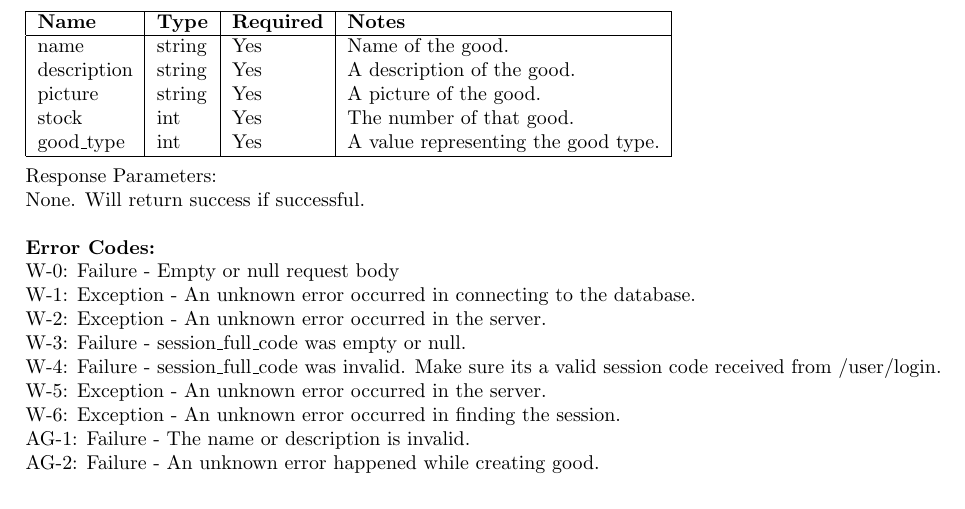
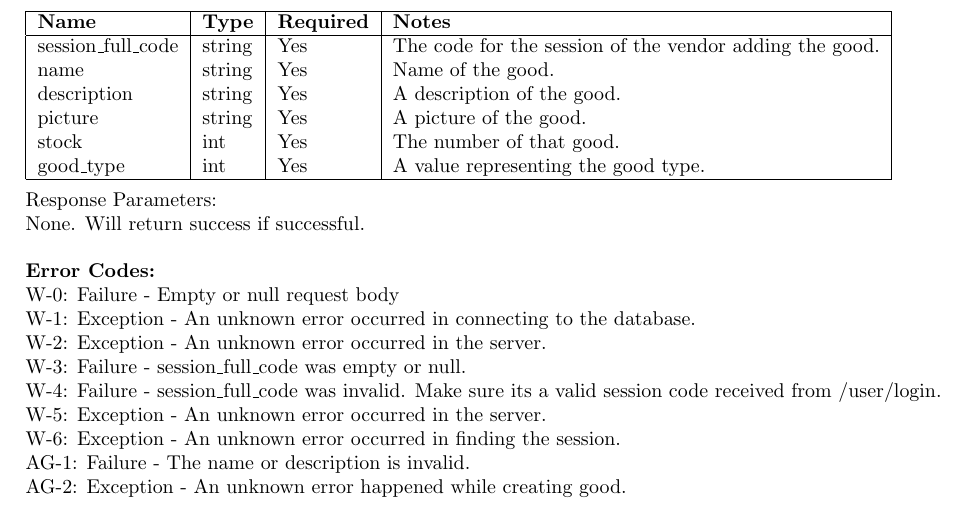
Before and after one commit to qi116/iOSApp, a LaTeX document (purdue-farmers-market-backend/API-Docs/ApiDocumentation.tex): part of page 7 of 7, cut so that both start at the same text. Compiled offline with pdfLaTeX.

Commit message:
Update Docs

```diff
--- a/purdue-farmers-market-backend/API-Docs/ApiDocumentation.tex
+++ b/purdue-farmers-market-backend/API-Docs/ApiDocumentation.tex
@@ -421,6 +421,7 @@ Request Parameters:
 \hline
 \textbf{Name} & \textbf{Type} & \textbf{Required} & \textbf{Notes} \\
 \hline
+session\_full\_code & string & Yes & The code for the session of the vendor adding the good. \\
 name & string & Yes & Name of the good. \\
 description & string & Yes & A description of the good. \\
 picture & string & Yes & A picture of the good. \\
@@ -435,7 +436,7 @@ None. Will return success if successful. \\
 
 \ErrorsSession
 AG-1: Failure - The name or description is invalid. \\
-AG-2: Failure - An unknown error happened while creating good. \\
+AG-2: Exception - An unknown error happened while creating good. \\
 
 
 
```
Also changed, not shown: purdue-farmers-market-backend/API-Docs/ApiDocumentation.pdf, purdue-farmers-market-backend/API-Docs/ApiDocumentation.tex (4 more changed lines), 1 other file.
